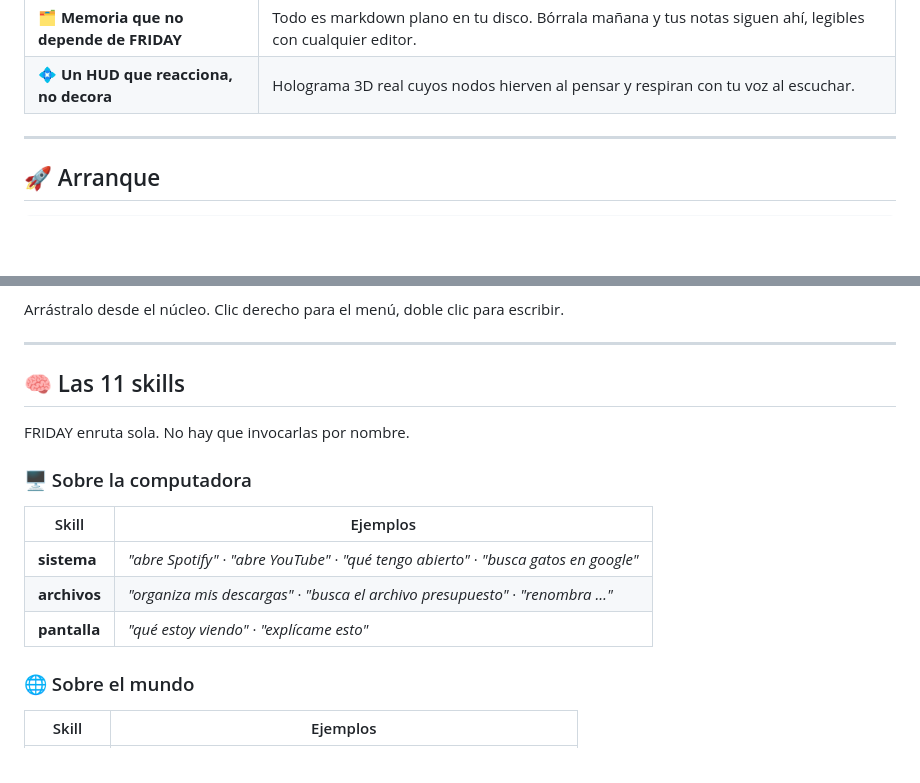
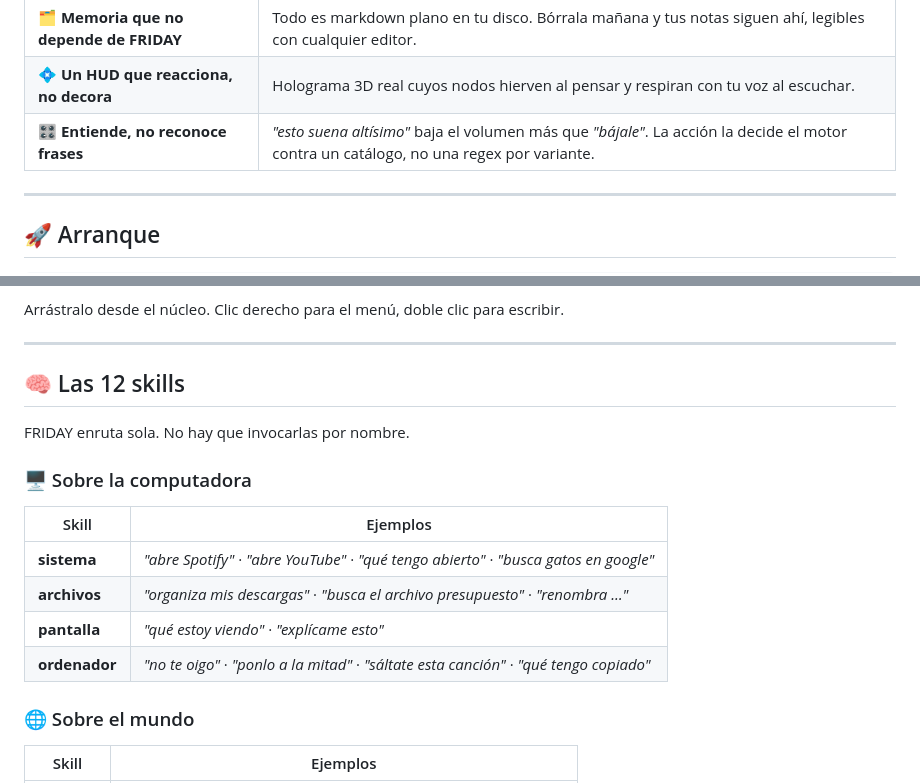
Before and after one commit to andreyhnzzz/Female-Replacement-Intelligent-Digital-Assistant-Youth, a Markdown page: README.md, 2 parts joined by grey strips. Rendered like a GitHub page; blank space fills up the shorter version.

```diff
--- a/README.md
+++ b/README.md
@@ -51,6 +52,7 @@ oye se queda en tu equipo.
 | 🌐 **Sale al mundo, con cuidado** | Lee noticias por RSS y responde con lo que investigó — nunca raspa un buscador ni finge ser otro. |
 | 🗂️ **Memoria que no depende de FRIDAY** | Todo es markdown plano en tu disco. Bórrala mañana y tus notas siguen ahí, legibles con cualquier editor. |
 | 💠 **Un HUD que reacciona, no decora** | Holograma 3D real cuyos nodos hierven al pensar y respiran con tu voz al escuchar. |
+| 🎛️ **Entiende, no reconoce frases** | *"esto suena altísimo"* baja el volumen más que *"bájale"*. La acción la decide el motor contra un catálogo, no una regex por variante. |
 
 ---
 
@@ -124,7 +126,7 @@ Arrástralo desde el núcleo. Clic derecho para el menú, doble clic para escrib
 
 ---
 
-## 🧠 Las 11 skills
+## 🧠 Las 12 skills
 
 FRIDAY enruta sola. No hay que invocarlas por nombre.
 
@@ -135,6 +137,7 @@ FRIDAY enruta sola. No hay que invocarlas por nombre.
 | **sistema** | *"abre Spotify"* · *"abre YouTube"* · *"qué tengo abierto"* · *"busca gatos en google"* |
 | **archivos** | *"organiza mis descargas"* · *"busca el archivo presupuesto"* · *"renombra …"* |
 | **pantalla** | *"qué estoy viendo"* · *"explícame esto"* |
+| **ordenador** | *"no te oigo"* · *"ponlo a la mitad"* · *"sáltate esta canción"* · *"qué tengo copiado"* |
 
 ### 🌐 Sobre el mundo
 
```
Also changed, not shown: other parts of README.md (+49 -2 lines), CLAUDE.md (+25 -0 lines).
